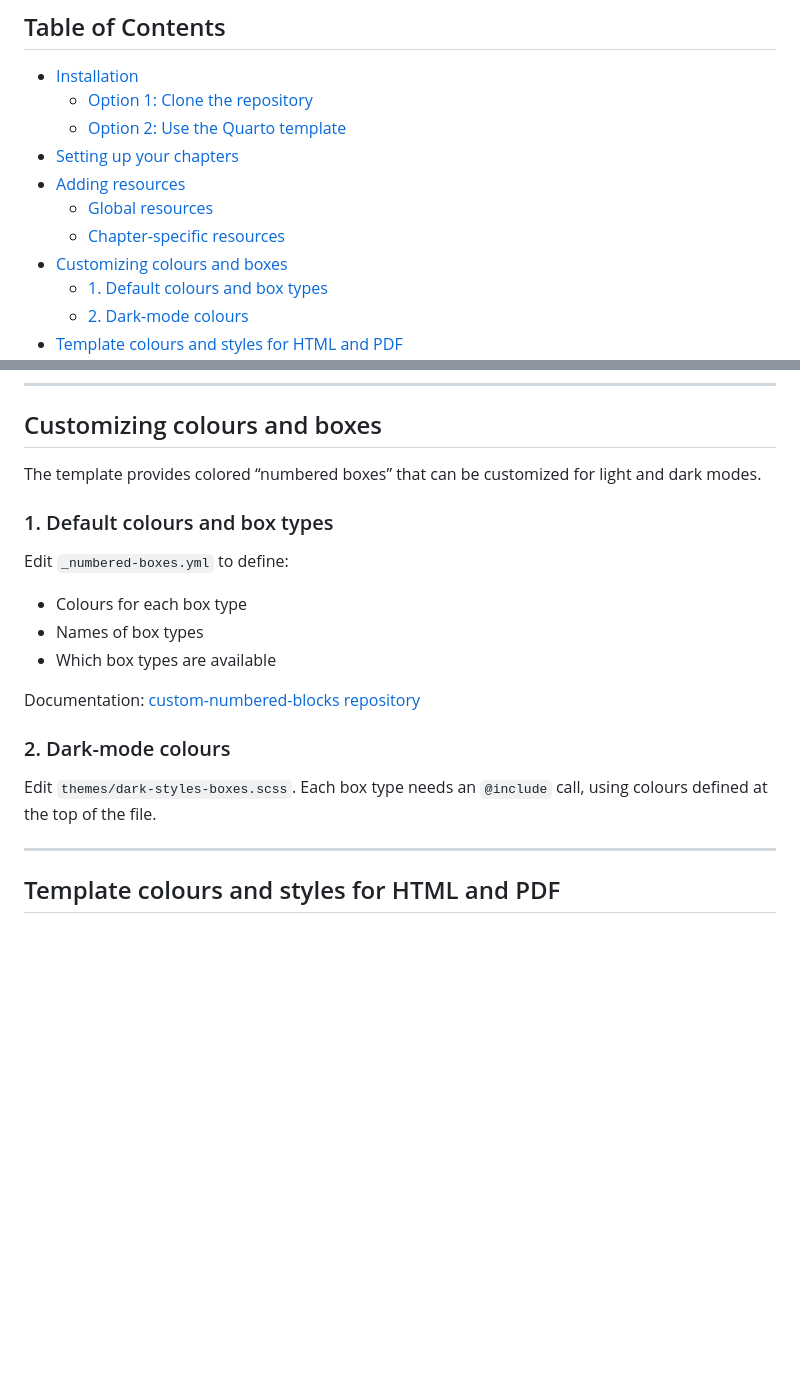
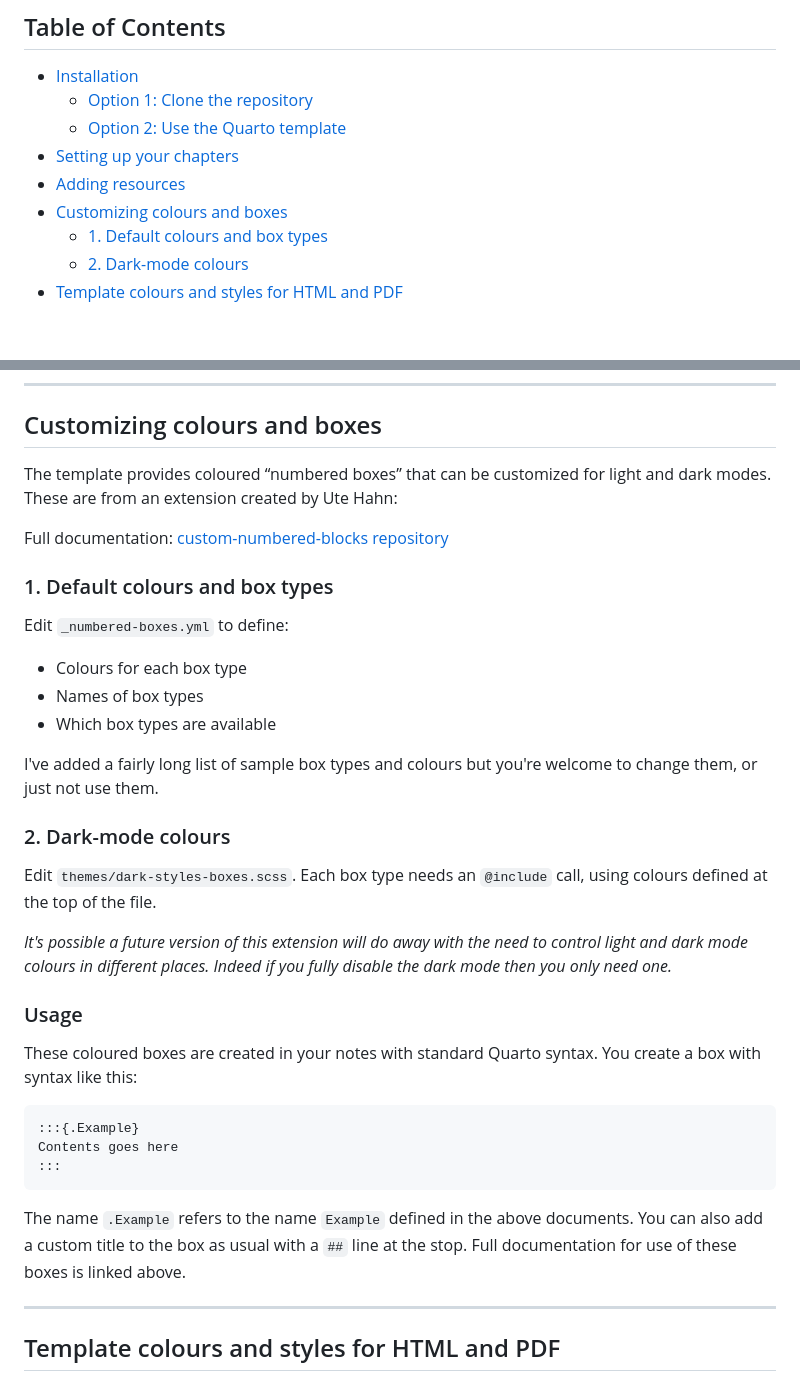
Before and after one commit to UofGStats/booktemplate, a Markdown page: README.md, 2 parts joined by grey strips. Drawn GitHub-style; blank space fills up the shorter version.

Commit message:
Revise README for colored box customization
Updated README to clarify customization of colored boxes and added usage instructions.

````diff
--- a/README.md
+++ b/README.md
@@ -11,8 +11,6 @@ This document explains how to install, set up, and customize the UofGStats book
   - [Option 2: Use the Quarto template](#option-2-use-the-quarto-template)
 - [Setting up your chapters](#setting-up-your-chapters)
 - [Adding resources](#adding-resources)
-  - [Global resources](#global-resources)
-  - [Chapter-specific resources](#chapter-specific-resources)
 - [Customizing colours and boxes](#customizing-colours-and-boxes)
   - [1. Default colours and box types](#1-default-colours-and-box-types)
   - [2. Dark-mode colours](#2-dark-mode-colours)
@@ -116,7 +114,9 @@ This approach keeps all resources centralized while allowing flexible organizati
 
 ## Customizing colours and boxes
 
-The template provides colored “numbered boxes” that can be customized for light and dark modes.
+The template provides coloured “numbered boxes” that can be customized for light and dark modes. These are from an extension created by Ute Hahn:
+
+Full documentation: [custom-numbered-blocks repository](https://github.com/ute/custom-numbered-blocks)
 
 ### 1. Default colours and box types
 
@@ -126,11 +126,24 @@ Edit `_numbered-boxes.yml` to define:
 - Names of box types
 - Which box types are available
 
-Documentation: [custom-numbered-blocks repository](https://github.com/ute/custom-numbered-blocks)
+I've added a fairly long list of sample box types and colours but you're welcome to change them, or just not use them.
 
 ### 2. Dark-mode colours
 
 Edit `themes/dark-styles-boxes.scss`. Each box type needs an `@include` call, using colours defined at the top of the file.
+
+*It's possible a future version of this extension will do away with the need to control light and dark mode colours in different places. Indeed if you fully disable the dark mode then you only need one.*
+
+### Usage
+
+These coloured boxes are created in your notes with standard Quarto syntax. You create a box with syntax like this:
+
+```markdown
+:::{.Example}
+Contents goes here
+:::
+```
+The name `.Example` refers to the name `Example` defined in the above documents. You can also add a custom title to the box as usual with a `##` line at the stop. Full documentation for use of these boxes is linked above.
 
 ---
 
````
